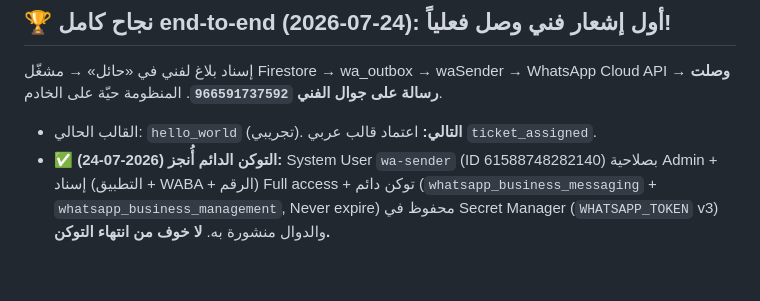
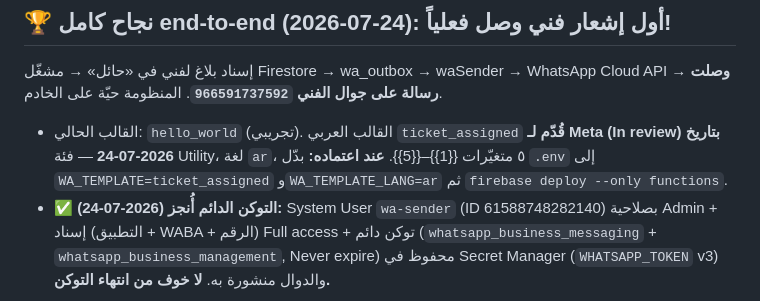
Before and after one commit to islamokasha1-cloud/Fast-buildings-maintenance-, a Markdown page: docs/whatsapp-notifications-STATUS.md, the part around the change. GitHub-like rendering; blank space fills up the shorter version.

Commit message:
docs: قالب ticket_assigned العربي قُدّم لاعتماد Meta (In review)
Co-Authored-By: Claude Opus 4.8 <noreply@anthropic.com>
Claude-Session: https://claude.ai/code/session_014E78XStnHQCn5cLBcavQNn

```diff
--- a/docs/whatsapp-notifications-STATUS.md
+++ b/docs/whatsapp-notifications-STATUS.md
@@ -9,7 +9,10 @@
 ## 🏆 نجاح كامل end-to-end (2026-07-24): أول إشعار فني وصل فعلياً!
 إسناد بلاغ لفني في «حائل» → مشغّل Firestore → wa_outbox → waSender → WhatsApp Cloud API
 → **وصلت رسالة على جوال الفني `966591737592`**. المنظومة حيّة على الخادم.
-- القالب الحالي: `hello_world` (تجريبي). **التالي:** اعتماد قالب عربي `ticket_assigned`.
+- القالب الحالي: `hello_world` (تجريبي). القالب العربي `ticket_assigned` **قُدّم لـ Meta
+  (In review) بتاريخ 2026-07-24** — فئة Utility، لغة `ar`، ٥ متغيّرات {{1}}–{{5}}.
+  **عند اعتماده:** بدّل `.env` إلى `WA_TEMPLATE=ticket_assigned` و`WA_TEMPLATE_LANG=ar`
+  ثم `firebase deploy --only functions`.
 - ✅ **التوكن الدائم أُنجز (2026-07-24):** System User `wa-sender` (ID 61588748282140)
   بصلاحية Admin + إسناد (التطبيق + WABA + الرقم) Full access + توكن دائم
   (`whatsapp_business_messaging` + `whatsapp_business_management`, Never expire) محفوظ في
```
